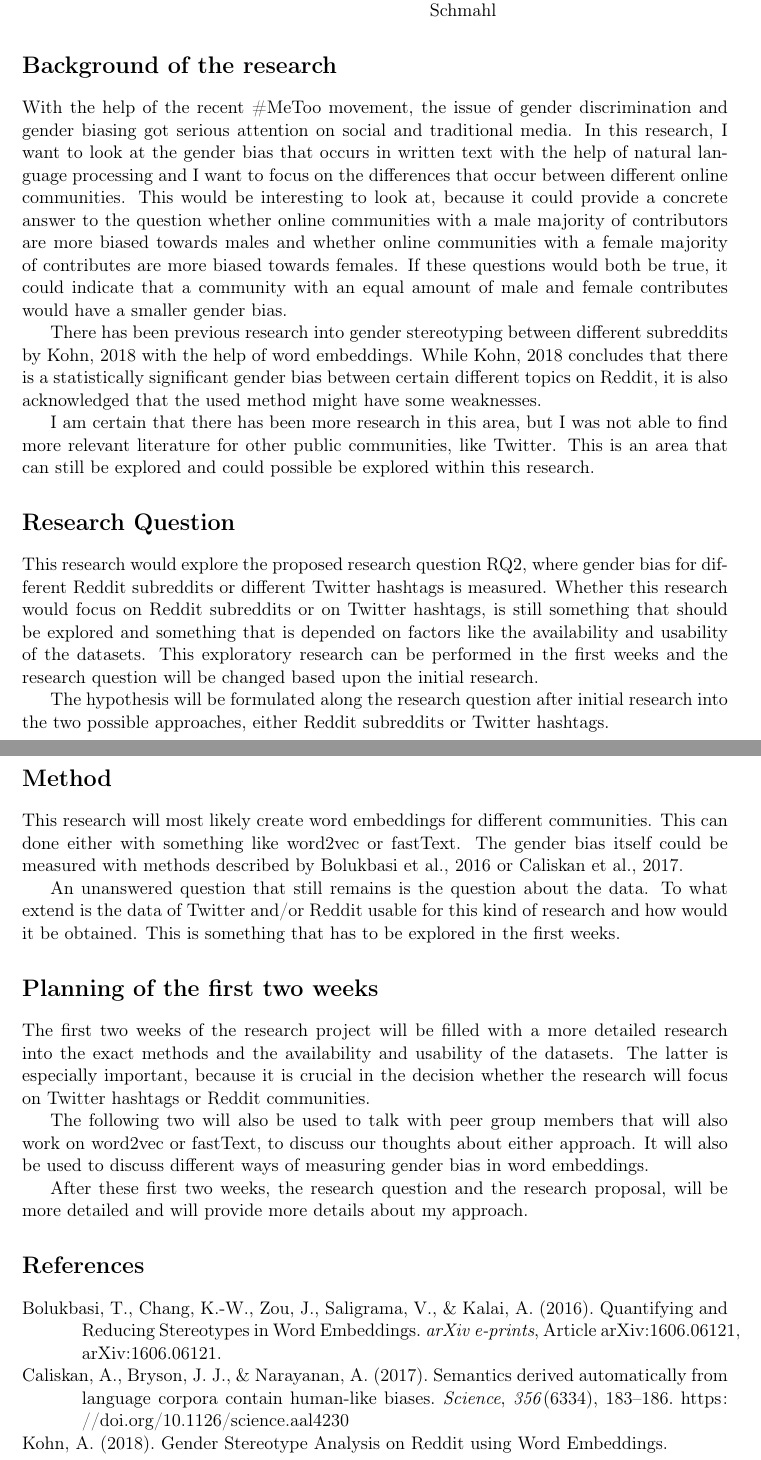
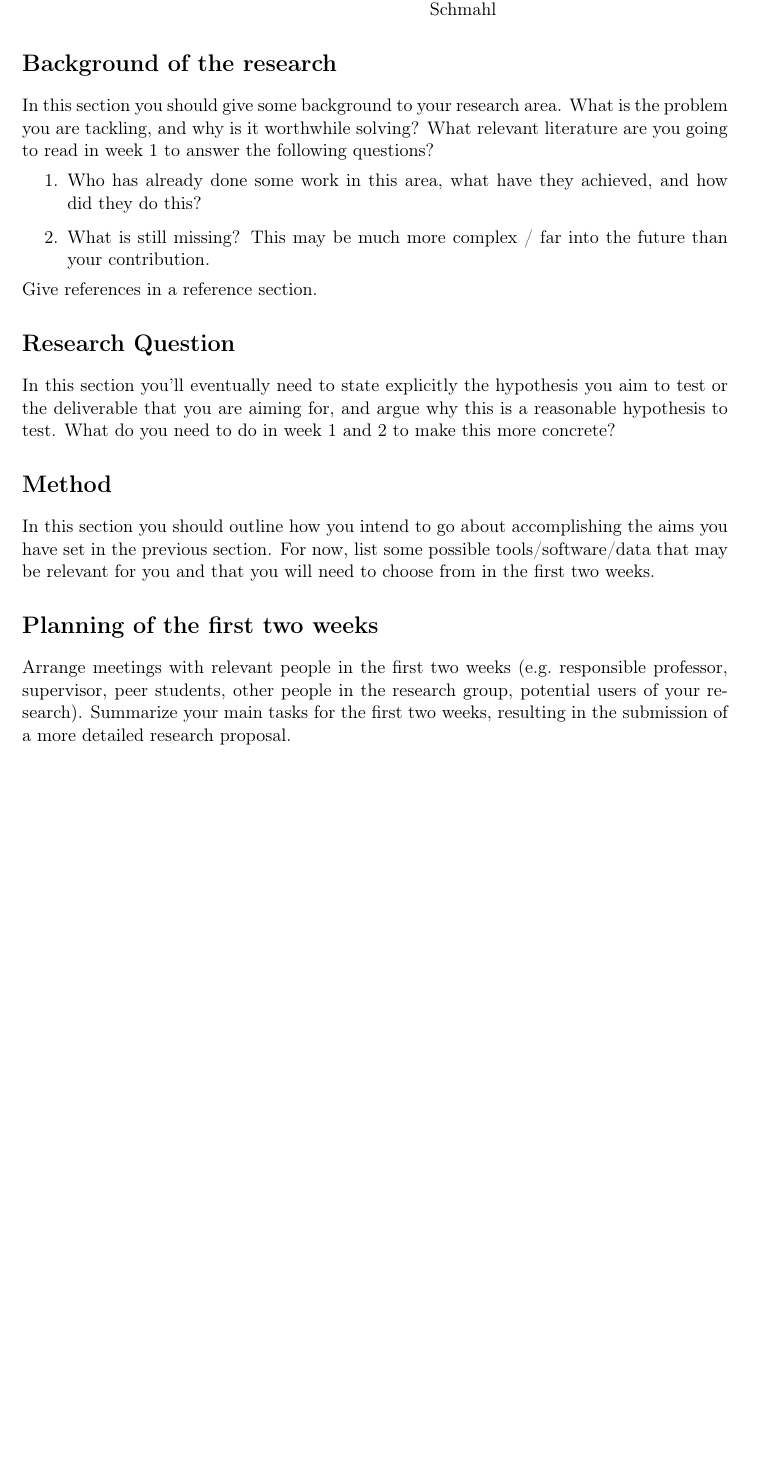
Before and after one commit to ThijsRay/cse3000, a LaTeX document (docs/research_plan/main.tex): two parts of pages 1 and 2 of 2 before the commit and part of the page after it, the two joined at a grey line, cut so that both start at the same text, the shorter picture padded with empty space. Compiled offline with pdfLaTeX.

Commit message:
Revert to research plan template

```diff
--- a/docs/research_plan/main.tex
+++ b/docs/research_plan/main.tex
@@ -3,7 +3,7 @@
 \usepackage[latin9]{inputenc}
 \usepackage{geometry}
 \usepackage{csquotes}
-\usepackage[style=apa,sortcites=true,sorting=nyt]{biblatex}
+\usepackage[style=ieee,sortcites=true,sorting=nyt]{biblatex}
 \addbibresource{references.bib}
 \geometry{verbose,tmargin=3cm,bmargin=3cm,lmargin=3cm,rmargin=3cm}
 
@@ -54,60 +54,28 @@
 
 
 \section*{Background of the research}
-With the help of the recent \#MeToo movement, the issue of gender discrimination and
-gender biasing got serious attention on social and traditional media. In this research,
-I want to look at the gender bias that occurs in written text with the help of natural
-language processing and I want to focus on the differences that occur between different
-online communities.
-This would be interesting to look at, because it could provide a concrete answer to the
-question whether online communities with a male majority of contributors are more biased
-towards males and whether online communities with a female majority of contributes are
-more biased towards females. If these questions would both be true, it could indicate that
-a community with an equal amount of male and female contributes would have a smaller
-gender bias.
+In this section you should give some background to your research area.
+What is the problem you are tackling, and why is it worthwhile solving?
+What relevant literature are you going to read in week 1 to answer the following questions?
+\begin{enumerate}
+\item Who has already done some work in this area, what have they achieved, and how did they do this?
+\item What is still missing? This may be much more complex / far into the future than your contribution.
+\end{enumerate}
+Give references in a reference section.
 
-There has been previous research into gender stereotyping between different subreddits by \cite{kohn_2018_gender} with the help of word embeddings.  While \cite{kohn_2018_gender}
-concludes that there is a statistically significant gender bias between certain different
-topics on Reddit, it is also acknowledged that the used method might have some weaknesses.
-
-I am certain that there has been more research in this area, but I was not able to find
-more relevant literature for other public communities, like Twitter. This is an area that
-can still be explored and could possible be explored within this research.
+\section*{Research Question}
+In this section you'll eventually need to state explicitly the hypothesis you aim to test or the deliverable that you are aiming for, and argue why this is a reasonable hypothesis to test.
+What do you need to do in week 1 and 2 to make this more concrete?
 
 
-\section*{Research Question}
-This research would explore the proposed research question RQ2, where gender bias for different Reddit subreddits or different Twitter hashtags is measured. Whether this research
-would focus on Reddit subreddits or on Twitter hashtags, is still something that should be
-explored and something that is depended on factors like the availability and usability of
-the datasets. This exploratory research can be performed in the first weeks and the
-research question will be changed based upon the initial research.
-
-The hypothesis will be formulated along the research question after initial research into
-the two possible approaches, either Reddit subreddits or Twitter hashtags.
-
 \section*{Method}
-This research will most likely create word embeddings for different communities. This can
-done either with something like word2vec or fastText. The gender bias itself could be
-measured with methods described by \cite{bolukbasi_2016_quantifying_stereotypes} or
-\cite{caliskan_2017_semantics_language_corpora}.
-
-An unanswered question that still remains is the question about the data. To what extend
-is the data of Twitter and/or Reddit usable for this kind of research and how would it be
-obtained. This is something that has to be explored in the first weeks.
+In this section you should outline how you intend to go about accomplishing the aims you have set in the previous section.
+For now, list some possible tools/software/data that may be relevant for you and that you will need to choose from in the first two weeks.
 
 
 \section*{Planning of the first two weeks}
-The first two weeks of the research project will be filled with a more detailed research
-into the exact methods and the availability and usability of the datasets. The latter is
-especially important, because it is crucial in the decision whether the research will
-focus on Twitter hashtags or Reddit communities.
-
-The following two will also be used to talk with peer group members that will also work
-on word2vec or fastText, to discuss our thoughts about either approach. It will also
-be used to discuss different ways of measuring gender bias in word embeddings.
-
-After these first two weeks, the research question and the research proposal, will be
-more detailed and will provide more details about my approach.
+Arrange meetings with relevant people in the first two weeks (e.g.\ responsible professor, supervisor, peer students, other people in the research group, potential users of your research).
+Summarize your main tasks for the first two weeks, resulting in the submission of a more detailed research proposal.
 
 \printbibliography
 
```
